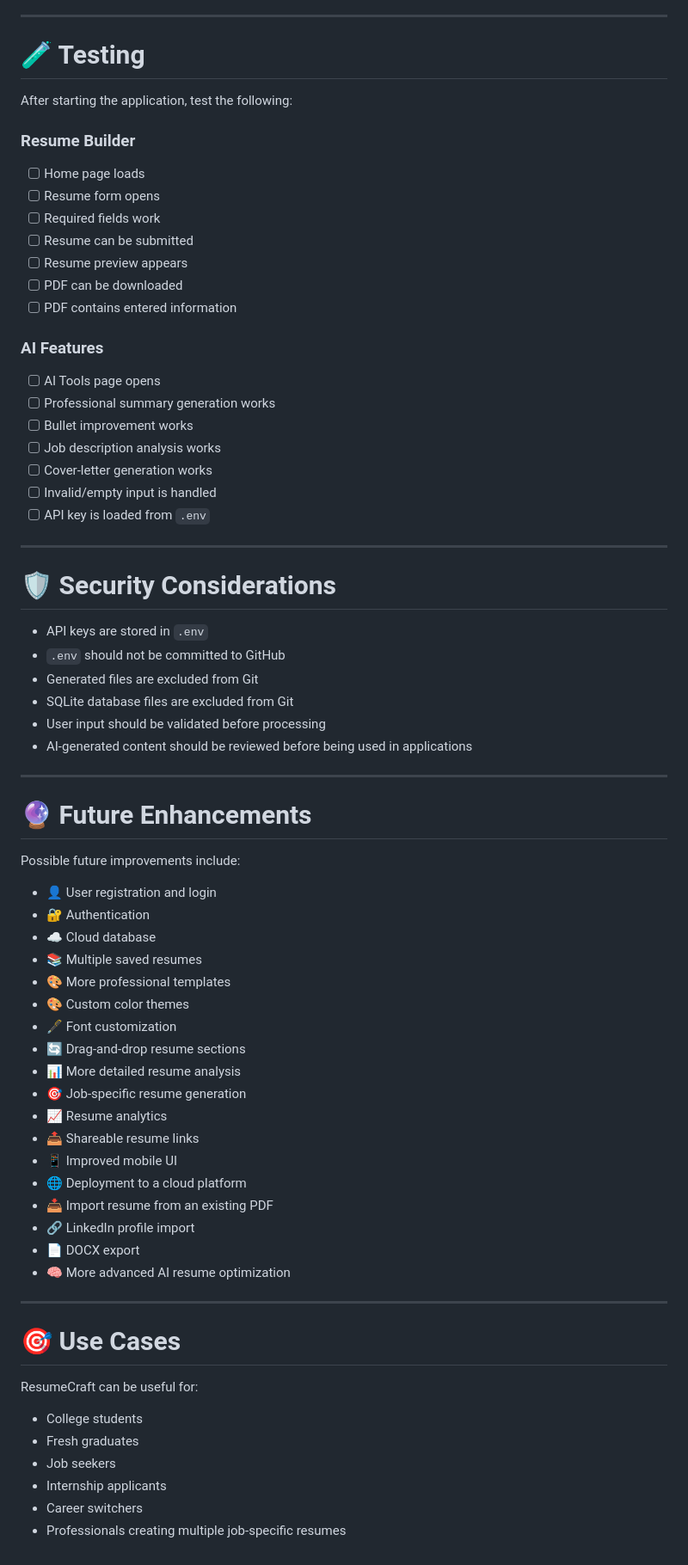
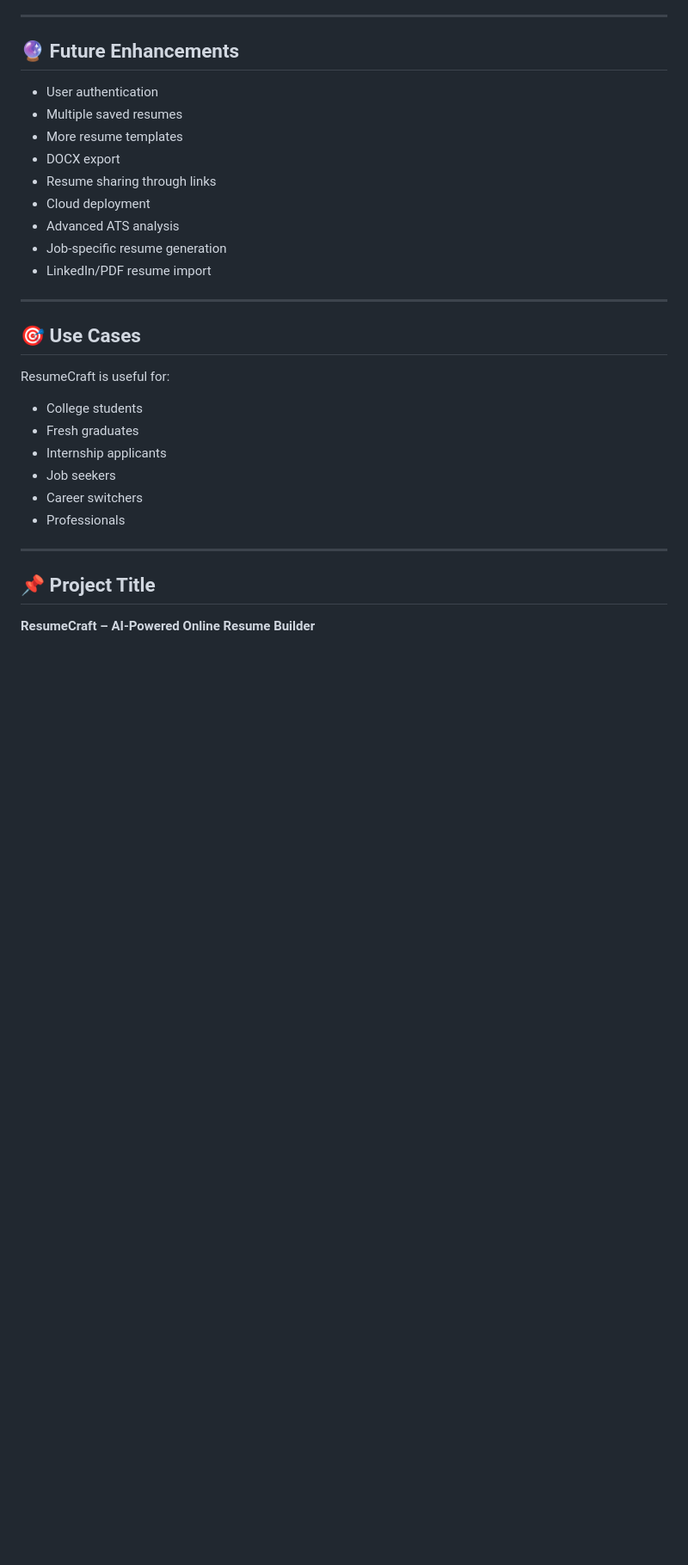
Before and after one commit to Bhargavi-22467/ResumeCraft, a Markdown page: README.md, the part around one of its changes. Shown at 86% size. Drawn GitHub-style; blank space fills up the shorter version.

```diff
--- a/README.md
+++ b/README.md
@@ -465,75 +217,33 @@ template
 
 ---
 
-# 🧪 Testing
+## 🔮 Future Enhancements
 
-After starting the application, test the following:
-
-### Resume Builder
-
-* [ ] Home page loads
-* [ ] Resume form opens
-* [ ] Required fields work
-* [ ] Resume can be submitted
-* [ ] Resume preview appears
-* [ ] PDF can be downloaded
-* [ ] PDF contains entered information
-
-### AI Features
-
-* [ ] AI Tools page opens
-* [ ] Professional summary generation works
-* [ ] Bullet improvement works
-* [ ] Job description analysis works
-* [ ] Cover-letter generation works
-* [ ] Invalid/empty input is handled
-* [ ] API key is loaded from `.env`
+* User authentication
+* Multiple saved resumes
+* More resume templates
+* DOCX export
+* Resume sharing through links
+* Cloud deployment
+* Advanced ATS analysis
+* Job-specific resume generation
+* LinkedIn/PDF resume import
 
 ---
 
-# 🛡️ Security Considerations
+## 🎯 Use Cases
 
-* API keys are stored in `.env`
-* `.env` should not be committed to GitHub
-* Generated files are excluded from Git
-* SQLite database files are excluded from Git
-* User input should be validated before processing
-* AI-generated content should be reviewed before being used in applications
+ResumeCraft is useful for:
+
+* College students
+* Fresh graduates
+* Internship applicants
+* Job seekers
+* Career switchers
+* Professionals
 
 ---
 
-# 🔮 Future Enhancements
+## 📌 Project Title
 
-Possible future improvements include:
-
-* 👤 User registration and login
-* 🔐 Authentication
-* ☁️ Cloud database
-* 📚 Multiple saved resumes
-* 🎨 More professional templates
-* 🎨 Custom color themes
-* 🖋️ Font customization
-* 🔄 Drag-and-drop resume sections
-* 📊 More detailed resume analysis
-* 🎯 Job-specific resume generation
-* 📈 Resume analytics
-* 📤 Shareable resume links
-* 📱 Improved mobile UI
-* 🌐 Deployment to a cloud platform
-* 📥 Import resume from an existing PDF
-* 🔗 LinkedIn profile import
-* 📄 DOCX export
-* 🧠 More advanced AI resume optimization
-
----
-
-# 🎯 Use Cases
-
-ResumeCraft can be useful for:
-
-* College students
-* Fresh graduates
-* Job seekers
-* Internship applicants
-* Career switchers
-* Professionals creating multiple job-specific resumes
+**ResumeCraft – AI-Powered Online Resume Builder**
```
Also changed, not shown: other parts of README.md (+64 -312 lines).
